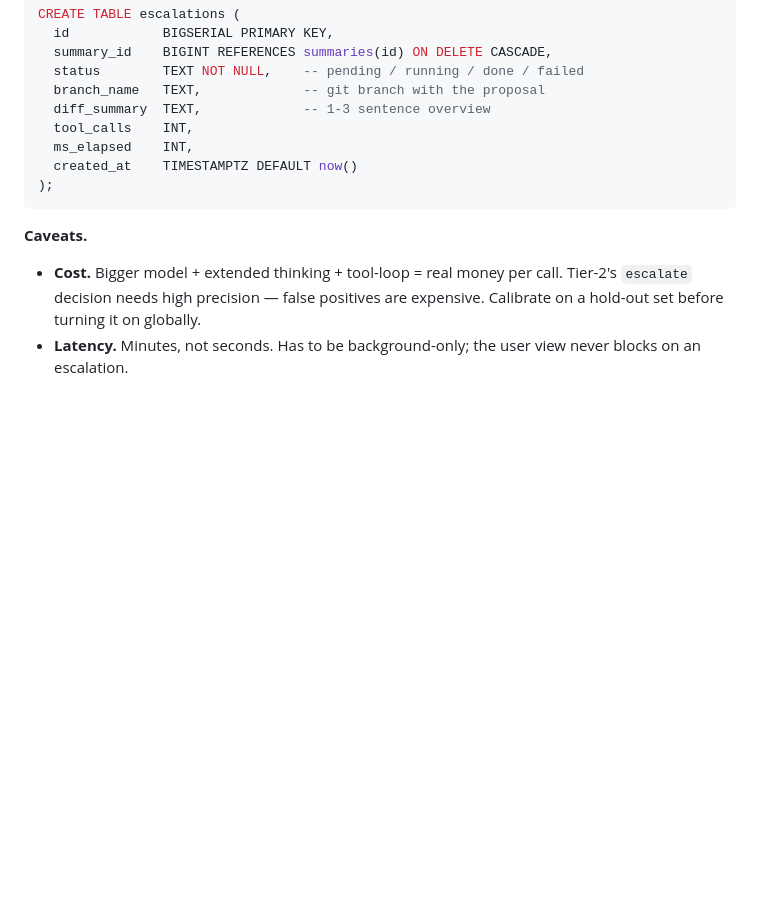
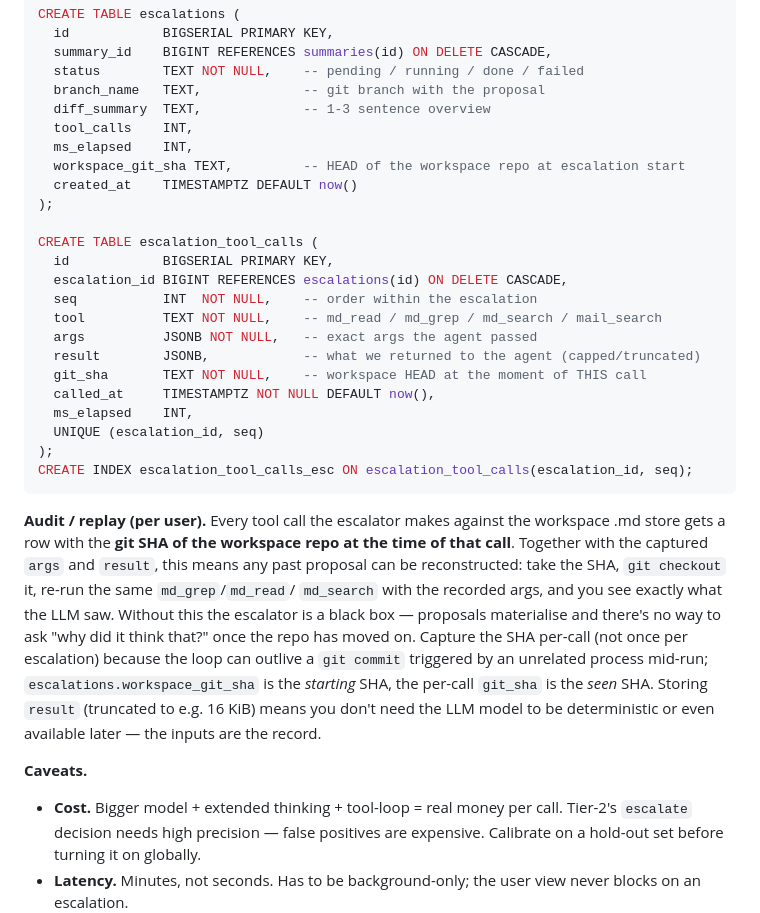
Before and after one commit to kristofferkoch/diary-scripts, a Markdown page: mail_reader/IDEAS.md, the part around the change. GitHub-like rendering; blank space fills up the shorter version.

Commit message:
MEM: IDEAS — escalator audit-log med git SHA per tool-call
Co-Authored-By: Claude Opus 4.7 (1M context) <noreply@anthropic.com>

````diff
--- a/mail_reader/IDEAS.md
+++ b/mail_reader/IDEAS.md
@@ -89,9 +89,39 @@ CREATE TABLE escalations (
   diff_summary  TEXT,             -- 1-3 sentence overview
   tool_calls    INT,
   ms_elapsed    INT,
+  workspace_git_sha TEXT,         -- HEAD of the workspace repo at escalation start
   created_at    TIMESTAMPTZ DEFAULT now()
 );
+
+CREATE TABLE escalation_tool_calls (
+  id            BIGSERIAL PRIMARY KEY,
+  escalation_id BIGINT REFERENCES escalations(id) ON DELETE CASCADE,
+  seq           INT  NOT NULL,    -- order within the escalation
+  tool          TEXT NOT NULL,    -- md_read / md_grep / md_search / mail_search
+  args          JSONB NOT NULL,   -- exact args the agent passed
+  result        JSONB,            -- what we returned to the agent (capped/truncated)
+  git_sha       TEXT NOT NULL,    -- workspace HEAD at the moment of THIS call
+  called_at     TIMESTAMPTZ NOT NULL DEFAULT now(),
+  ms_elapsed    INT,
+  UNIQUE (escalation_id, seq)
+);
+CREATE INDEX escalation_tool_calls_esc ON escalation_tool_calls(escalation_id, seq);
 ```
+
+**Audit / replay (per user).** Every tool call the escalator makes
+against the workspace .md store gets a row with the **git SHA of the
+workspace repo at the time of that call**. Together with the captured
+`args` and `result`, this means any past proposal can be reconstructed:
+take the SHA, `git checkout` it, re-run the same `md_grep`/`md_read`/
+`md_search` with the recorded args, and you see exactly what the LLM
+saw. Without this the escalator is a black box — proposals materialise
+and there's no way to ask "why did it think that?" once the repo has
+moved on. Capture the SHA per-call (not once per escalation) because
+the loop can outlive a `git commit` triggered by an unrelated process
+mid-run; `escalations.workspace_git_sha` is the *starting* SHA, the
+per-call `git_sha` is the *seen* SHA. Storing `result` (truncated to
+e.g. 16 KiB) means you don't need the LLM model to be deterministic
+or even available later — the inputs are the record.
 
 **Caveats.**
 
````
